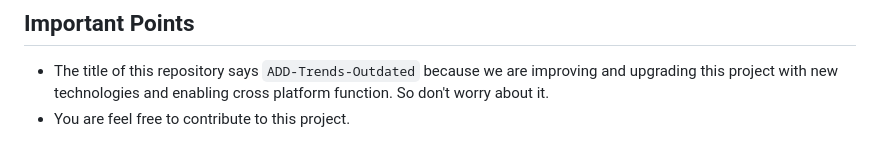
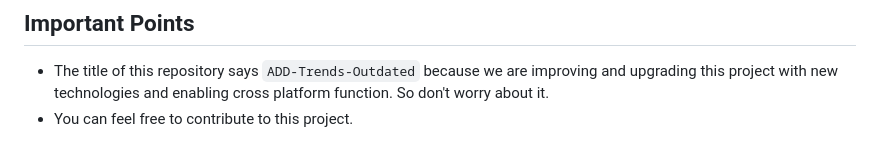
Before and after one commit to DevanshSK/ADD-Trends-Outdated, a Markdown page: Readme.md, the part around the change. GitHub-like rendering.

````diff
--- a/Readme.md
+++ b/Readme.md
@@ -144,4 +144,4 @@ Contributors names and contact info
 ## Important Points
 
 - The title of this repository says ```ADD-Trends-Outdated``` because we are improving and upgrading this project with new technologies and enabling cross platform function. So don't worry about it.
-- You are feel free to contribute to this project.
+- You can feel free to contribute to this project.
````
